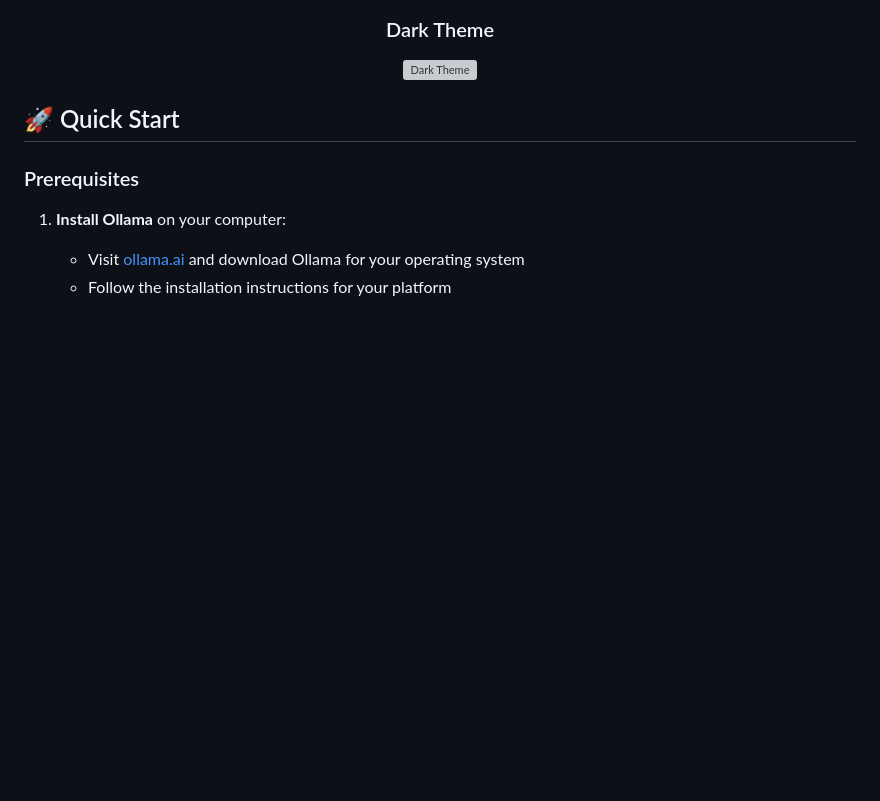
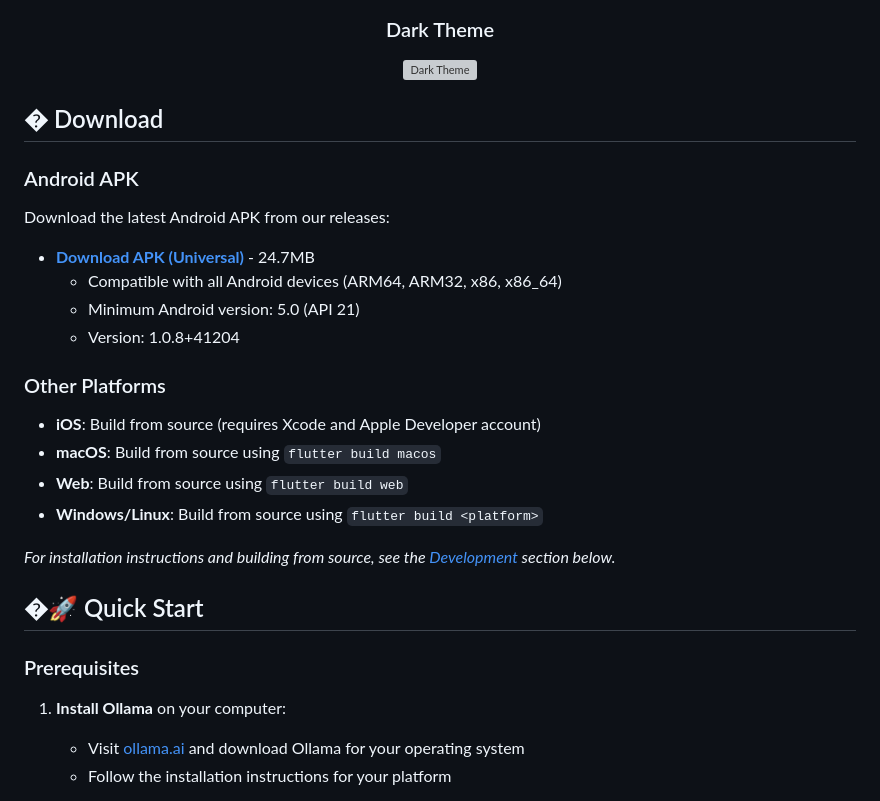
Before and after one commit to Arjun6112/off_gpt-flutter, a Markdown page: README.md, the part around the change. Rendered like a GitHub page; blank space fills up the shorter version; grey boxes are pictures that could not be loaded.

Commit message:
Added APK file for download

```diff
--- a/README.md
+++ b/README.md
@@ -43,7 +43,27 @@ OffGPT is a modern, cross-platform chat application built with Flutter that allo
 
 </div>
 
-## 🚀 Quick Start
+## � Download
+
+### Android APK
+
+Download the latest Android APK from our releases:
+
+- **[Download APK (Universal)](build/app/outputs/flutter-apk/app-release.apk)** - 24.7MB
+  - Compatible with all Android devices (ARM64, ARM32, x86, x86_64)
+  - Minimum Android version: 5.0 (API 21)
+  - Version: 1.0.8+41204
+
+### Other Platforms
+
+- **iOS**: Build from source (requires Xcode and Apple Developer account)
+- **macOS**: Build from source using `flutter build macos`
+- **Web**: Build from source using `flutter build web`
+- **Windows/Linux**: Build from source using `flutter build <platform>`
+
+*For installation instructions and building from source, see the [Development](#-development) section below.*
+
+## �🚀 Quick Start
 
 ### Prerequisites
 
```
